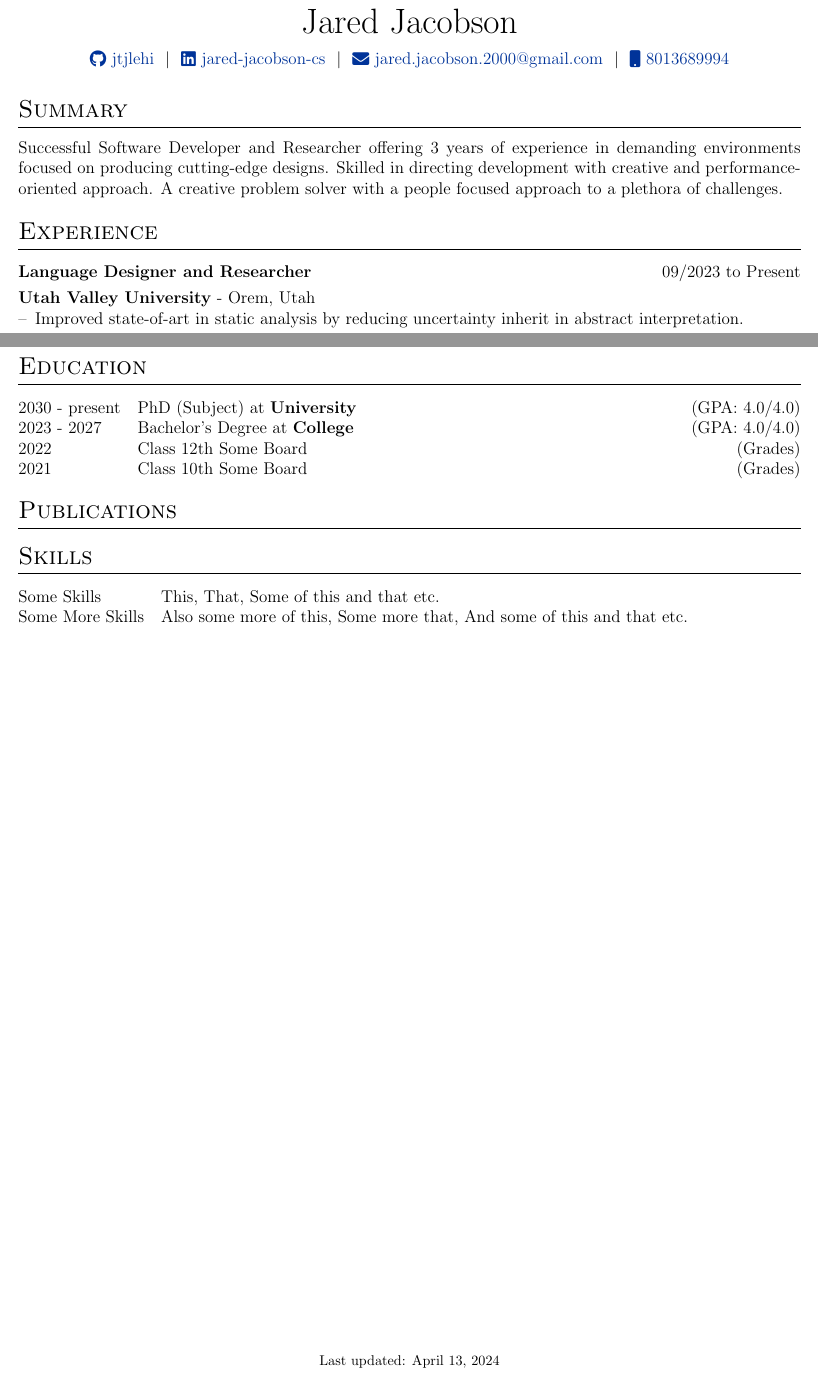
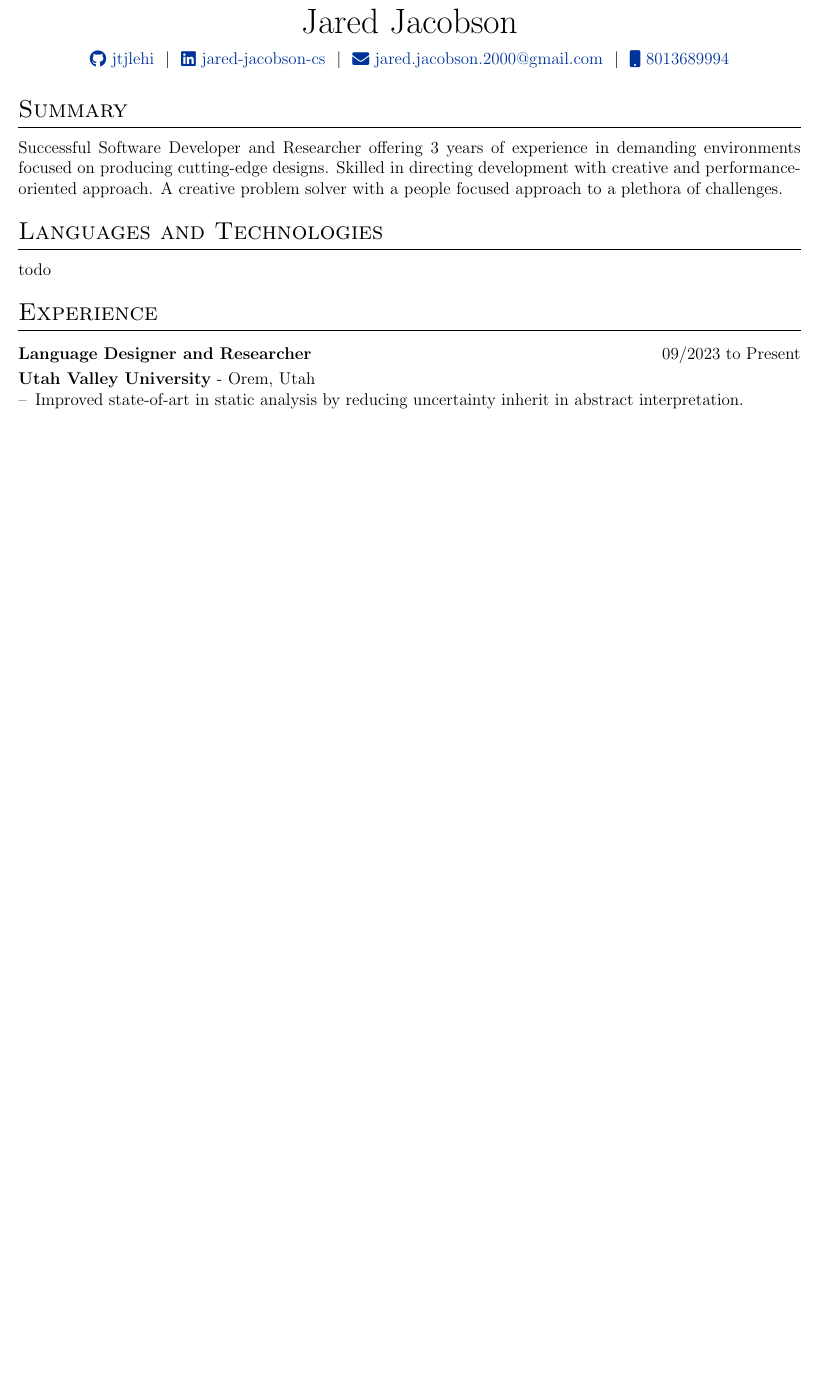
Before and after one commit to jtjlehi/Resumes, a LaTeX CV (resume_template.tex): two parts of pages 1 and 2 of 2 before the commit and part of the page after it, the two joined at a grey line, cut so that both start at the same text, the shorter picture padded with empty space. Compiled offline with pdfLaTeX.

Commit message:
moved and removed sections

```diff
--- a/resume_template.tex
+++ b/resume_template.tex
@@ -111,7 +131,7 @@
 \def\Email{jared.jacobson.2000@gmail.com}
 \def\Phone{8013689994}
 
-\def\Title{
+\def\Header{
     \begin{tabularx}{\linewidth}{@{} C @{}}
     \Huge{\Name} \\[7.5pt]
     \UrlPill{\Github}{\faGithub}{jtjlehi} \ $|$ \
@@ -193,3 +196,5 @@ approach to a plethora of challenges.
+\MkSection{\Languages} {Languages and Technologies}{
+    todo
 }
 
 %----------------------------------------------------------------------------------------
@@ -197,50 +202,11 @@ approach to a plethora of challenges.
 %----------------------------------------------------------------------------------------
 \begin{document}
 
-% non-numbered pages
 \pagestyle{empty}
 
-\Title
+\Header
 \Summary
+\Languages
 \Experience
 
-%----------------------------------------------------------------------------------------
-% EXPERIENCE SECTIONS
-%----------------------------------------------------------------------------------------
-
-%----------------------------------------------------------------------------------------
-%	EDUCATION
-%----------------------------------------------------------------------------------------
-\section{Education}
-\begin{tabularx}{\linewidth}{@{}l X@{}}
-2030 - present & PhD (Subject) at \textbf{University} \hfill \normalsize (GPA: 4.0/4.0) \\
-
-2023 - 2027 & Bachelor's Degree at \textbf{College} \hfill (GPA: 4.0/4.0) \\
-
-2022 & Class 12th Some Board \hfill  (Grades) \\
-
-2021 & Class 10th Some Board \hfill  (Grades) \\
-\end{tabularx}
-
-%----------------------------------------------------------------------------------------
-%	PUBLICATIONS
-%----------------------------------------------------------------------------------------
-\section{Publications}
-\begin{refsection}[citations.bib]
-\nocite{*}
-\printbibliography[heading=none]
-\end{refsection}
-
-%----------------------------------------------------------------------------------------
-%	SKILLS
-%----------------------------------------------------------------------------------------
-\section{Skills}
-\begin{tabularx}{\linewidth}{@{}l X@{}}
-Some Skills &  \normalsize{This, That, Some of this and that etc.}\\
-Some More Skills  &  \normalsize{Also some more of this, Some more that, And some of this and that etc.}\\
-\end{tabularx}
-
-\vfill
-\center{\footnotesize Last updated: \today}
-
 \end{document}
```
Also changed, not shown: resume_template.tex (83 more changed lines). Lines whose indentation alone changed are shown as unchanged.
